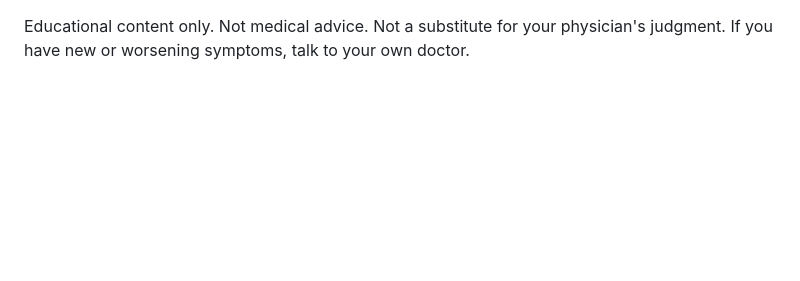
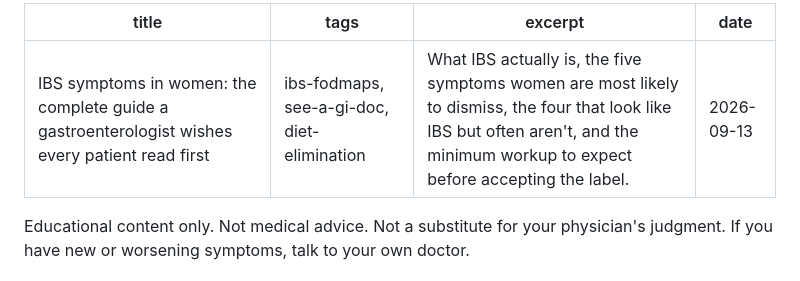
Before and after one commit to travisblackoc-maker/gutadvice, a Markdown page: _drafts/ibs-wk1.md, the part around the change. Rendered like a GitHub page; blank space fills up the shorter version.

Commit message:
Add front matter to the IBS week 1 draft
new_issue.py reads title, tags, excerpt and date from front matter, so the
draft now carries its own metadata rather than needing them passed as flags.

Tagged ibs-fodmaps, see-a-gi-doc and diet-elimination. The piece also touches
bloating, constipation, diarrhea, celiac and cancer screening, but tagging all
of those would stop the archive filters from narrowing anything -- these three
are the sections a reader browsing that topic would expect to land on.

Body content is unchanged.

Co-Authored-By: Claude Opus 5 <noreply@anthropic.com>

```diff
--- a/_drafts/ibs-wk1.md
+++ b/_drafts/ibs-wk1.md
@@ -1,3 +1,10 @@
+---
+title: IBS symptoms in women: the complete guide a gastroenterologist wishes every patient read first
+tags: ibs-fodmaps, see-a-gi-doc, diet-elimination
+excerpt: What IBS actually is, the five symptoms women are most likely to dismiss, the four that look like IBS but often aren't, and the minimum workup to expect before accepting the label.
+date: 2026-09-13
+---
+
 Educational content only. Not medical advice. Not a substitute for your physician's judgment. If you have new or worsening symptoms, talk to your own doctor.
 
 # IBS symptoms in women: the complete guide a gastroenterologist wishes every patient read first
```
